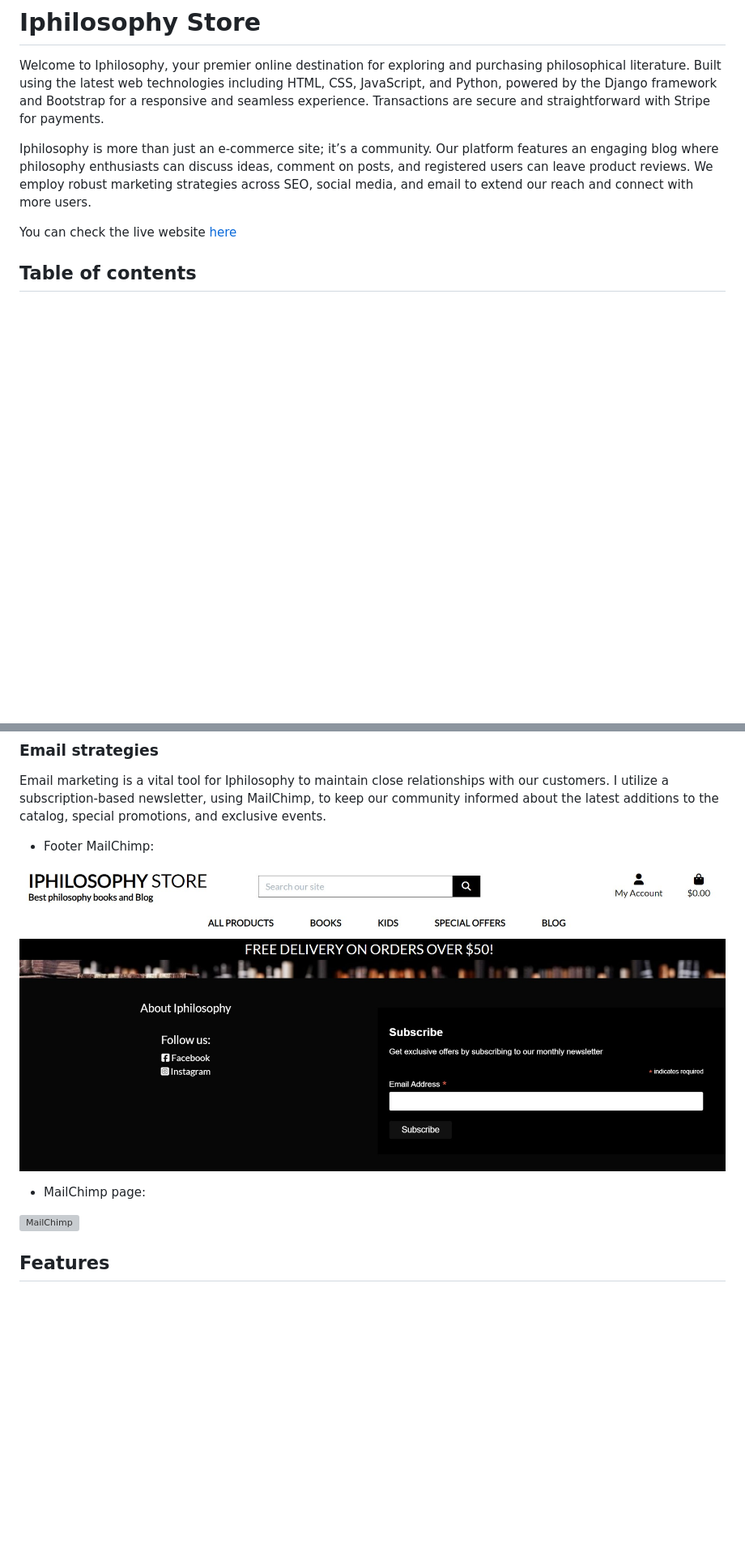
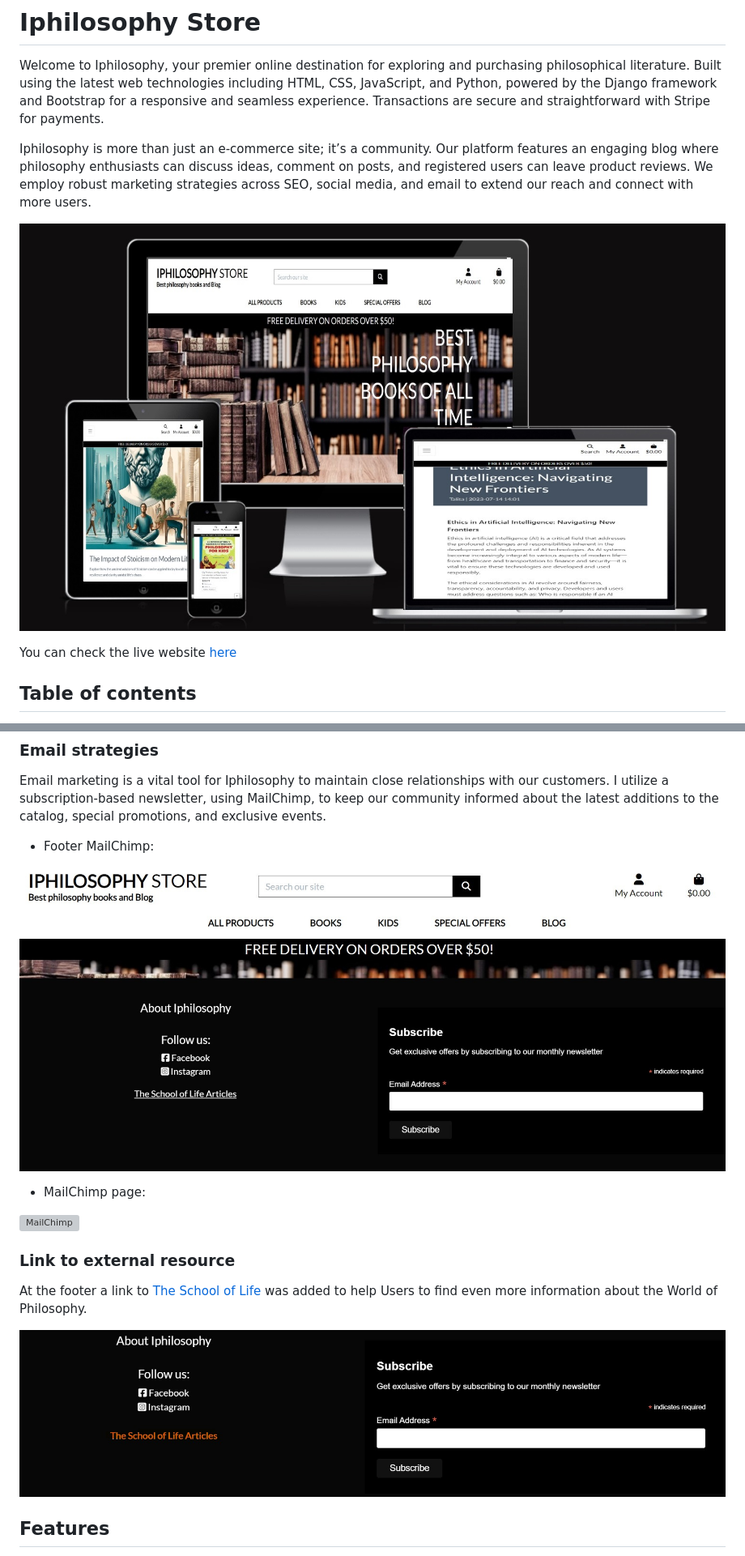
Before and after one commit to TCaldato/iphilosophy_store, a Markdown page: README.md, 2 parts joined by grey strips. Shown: that part at 81% size. GitHub-like rendering; pictures changed too: media/readme/am-i-responsive.jpg (added), media/readme/external-source.jpg (added), media/readme/footer-strategies.jpg; blank space fills up the shorter version; grey boxes are pictures that could not be loaded.

```diff
--- a/README.md
+++ b/README.md
@@ -3,6 +3,8 @@
 Welcome to Iphilosophy, your premier online destination for exploring and purchasing philosophical literature. Built using the latest web technologies including HTML, CSS, JavaScript, and Python, powered by the Django framework and Bootstrap for a responsive and seamless experience. Transactions are secure and straightforward with Stripe for payments.
 
 Iphilosophy is more than just an e-commerce site; it’s a community. Our platform features an engaging blog where philosophy enthusiasts can discuss ideas, comment on posts, and registered users can leave product reviews. We employ robust marketing strategies across SEO, social media, and email to extend our reach and connect with more users.
+
+![Responsive](media/readme/am-i-responsive.jpg)
 
 You can check the live website [here](https://iphilosophy-store-81d2532ac343.herokuapp.com/)
 
@@ -143,6 +145,11 @@ Email marketing is a vital tool for Iphilosophy to maintain close relationships
 
 ![MailChimp](media/readme/mailchimp-home.jpg)
 
+### Link to external resource
+
+At the footer a link to [The School of Life](https://www.theschooloflife.com/articles/) was added to help Users to find even more information about the World of Philosophy.
+
+![School of Life](media/readme/external-source.jpg)
 
 ## Features
 
```
Also changed, not shown: other parts of README.md (+1 -1 lines), TESTING.md (+35 -6 lines), media/testing/page-404.jpg (added), 5 other files.
